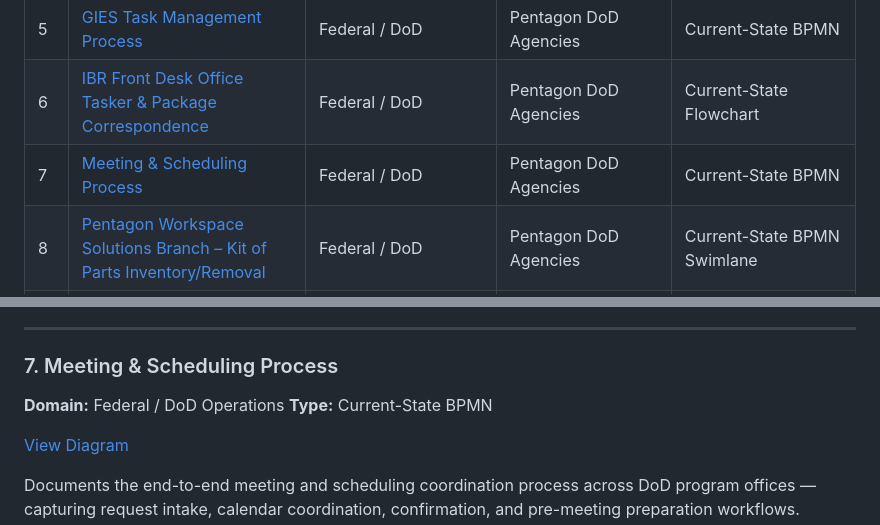
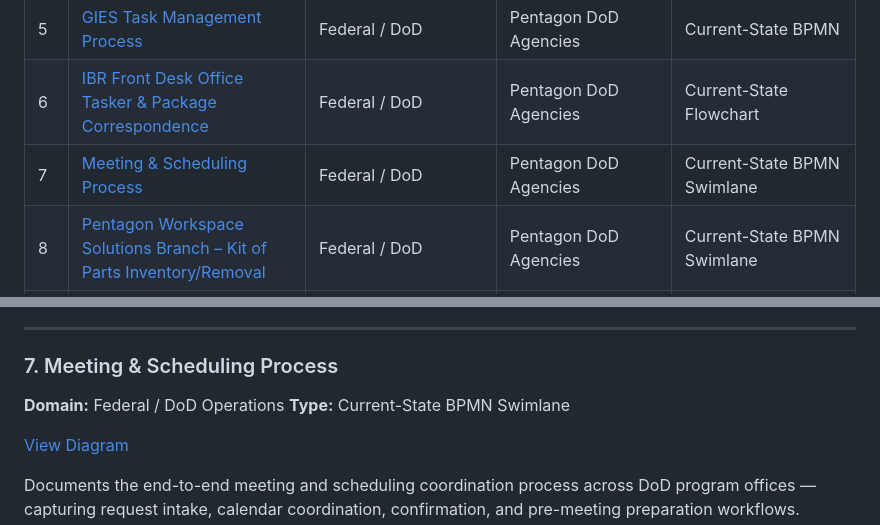
Before and after one commit to robertciceroson/process-engineering-portfolio, a Markdown page: README.md, 2 parts joined by grey strips. Drawn GitHub-style.

```diff
--- a/README.md
+++ b/README.md
@@ -27,7 +27,7 @@ All diagrams are built in Microsoft Visio and viewable directly in this reposito
 | 4 | [DASD IBR Action Memo Process](#4-dasd-ibr-action-memo-process) | Federal / DoD | Pentagon DoD Agencies | Current-State Flowchart |
 | 5 | [GIES Task Management Process](#5-gies-task-management-process) | Federal / DoD | Pentagon DoD Agencies | Current-State BPMN |
 | 6 | [IBR Front Desk Office Tasker & Package Correspondence](#6-ibr-front-desk-office-tasker--package-correspondence) | Federal / DoD | Pentagon DoD Agencies | Current-State Flowchart |
-| 7 | [Meeting & Scheduling Process](#7-meeting--scheduling-process) | Federal / DoD | Pentagon DoD Agencies | Current-State BPMN |
+| 7 | [Meeting & Scheduling Process](#7-meeting--scheduling-process) | Federal / DoD | Pentagon DoD Agencies | Current-State BPMN Swimlane |
 | 8 | [Pentagon Workspace Solutions Branch – Kit of Parts Inventory/Removal](#8-pentagon-workspace-solutions-branch--kit-of-parts-inventoryremoval) | Federal / DoD | Pentagon DoD Agencies | Current-State BPMN Swimlane |
 | 9 | [Public Affairs Reporter Request Process](#9-public-affairs-reporter-request-process) | Federal / DoD | Pentagon DoD Agencies | Current-State Flowchart |
 | 10 | [OUSD As-Is Process Engineering (Full Package)](#10-ousd-as-is-process-engineering-full-package) | Federal / DoD — Pentagon Senior Executive Operations | Skybridge Aviation (subcontract: Makai Defense) | As-Is Process Mapping Package · SOPs · Stakeholder Analysis |
@@ -123,7 +123,7 @@ Documents the front desk office tasker and package correspondence process — ca
 
 ### 7. Meeting & Scheduling Process
 
-**Domain:** Federal / DoD Operations **Type:** Current-State BPMN
+**Domain:** Federal / DoD Operations **Type:** Current-State BPMN Swimlane
 
 [View Diagram](https://github.com/robertciceroson/process-engineering-portfolio/blob/main/Meeting%20and%20Scheduling%20Process.pdf)
 
```
